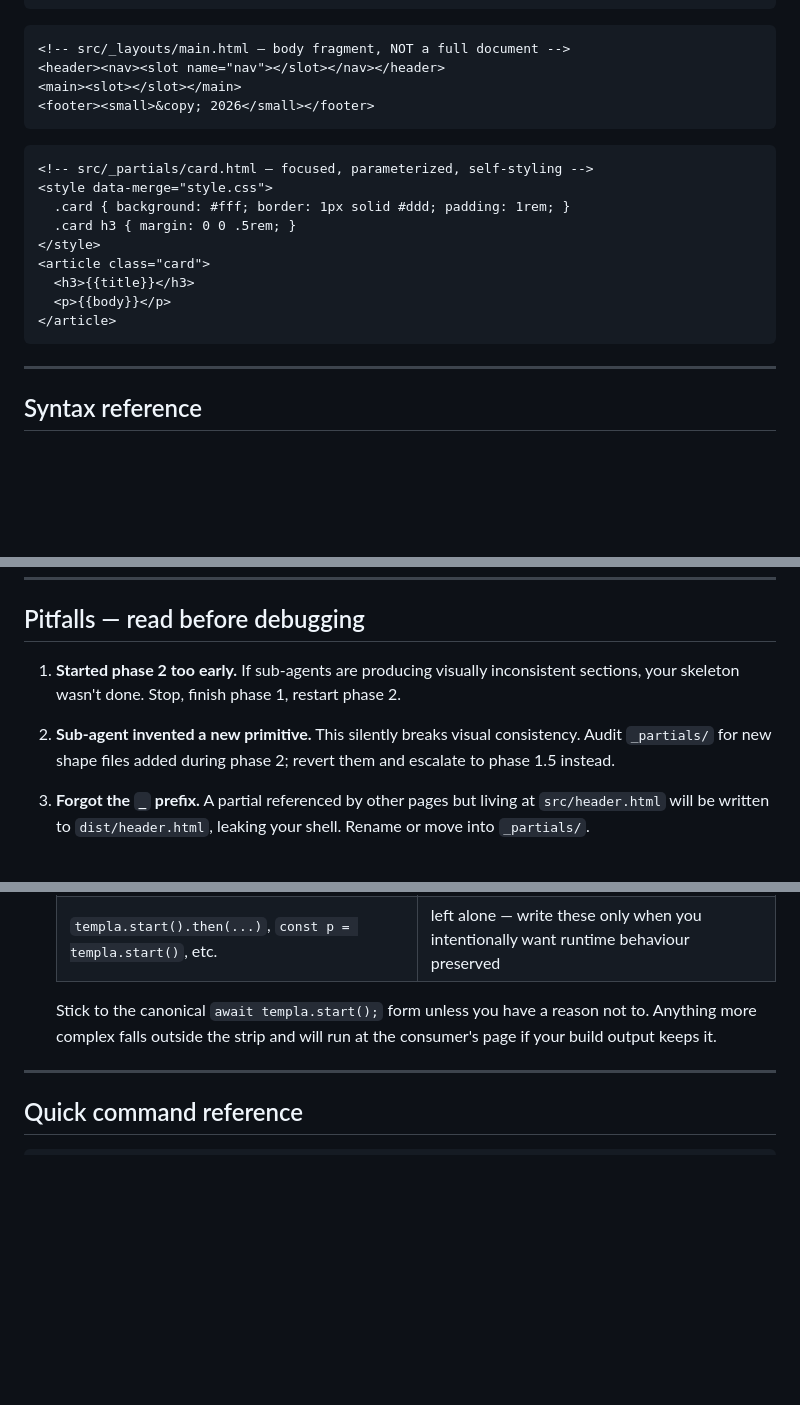
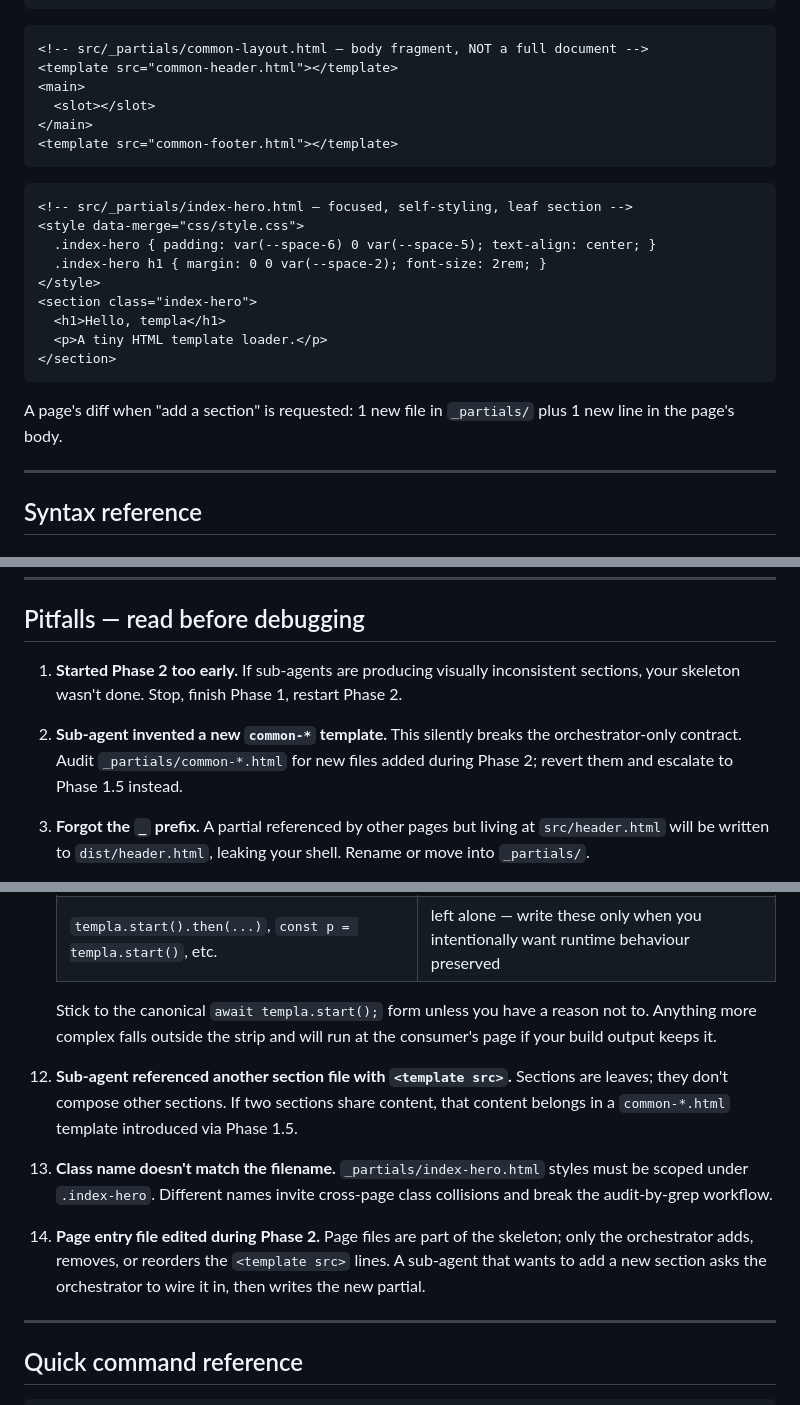
Before and after one commit to yjmtmtk/templa-js, a Markdown page: AGENTS.md, 3 parts joined by grey strips. GitHub-like rendering; blank space fills up the shorter version.

````diff
--- a/AGENTS.md
+++ b/AGENTS.md
@@ -165,23 +157,27 @@ Every page is a thin composition. Sections and primitives are partials.
 ```
 
 ```html
-<!-- src/_layouts/main.html — body fragment, NOT a full document -->
-<header><nav><slot name="nav"></slot></nav></header>
-<main><slot></slot></main>
-<footer><small>&copy; 2026</small></footer>
+<!-- src/_partials/common-layout.html — body fragment, NOT a full document -->
+<template src="common-header.html"></template>
+<main>
+  <slot></slot>
+</main>
+<template src="common-footer.html"></template>
 ```
 
 ```html
-<!-- src/_partials/card.html — focused, parameterized, self-styling -->
-<style data-merge="style.css">
-  .card { background: #fff; border: 1px solid #ddd; padding: 1rem; }
-  .card h3 { margin: 0 0 .5rem; }
+<!-- src/_partials/index-hero.html — focused, self-styling, leaf section -->
+<style data-merge="css/style.css">
+  .index-hero { padding: var(--space-6) 0 var(--space-5); text-align: center; }
+  .index-hero h1 { margin: 0 0 var(--space-2); font-size: 2rem; }
 </style>
-<article class="card">
-  <h3>{{title}}</h3>
-  <p>{{body}}</p>
-</article>
+<section class="index-hero">
+  <h1>Hello, templa</h1>
+  <p>A tiny HTML template loader.</p>
+</section>
 ```
+
+A page's diff when "add a section" is requested: 1 new file in `_partials/` plus 1 new line in the page's body.
 
 ---
 
@@ -348,9 +344,9 @@ The CLI walks every `.html` file in the source tree (skipping `_*` files and dir
 
 ## Pitfalls — read before debugging
 
-1. **Started phase 2 too early.** If sub-agents are producing visually inconsistent sections, your skeleton wasn't done. Stop, finish phase 1, restart phase 2.
+1. **Started Phase 2 too early.** If sub-agents are producing visually inconsistent sections, your skeleton wasn't done. Stop, finish Phase 1, restart Phase 2.
 
-2. **Sub-agent invented a new primitive.** This silently breaks visual consistency. Audit `_partials/` for new shape files added during phase 2; revert them and escalate to phase 1.5 instead.
+2. **Sub-agent invented a new `common-*` template.** This silently breaks the orchestrator-only contract. Audit `_partials/common-*.html` for new files added during Phase 2; revert them and escalate to Phase 1.5 instead.
 
 3. **Forgot the `_` prefix.** A partial referenced by other pages but living at `src/header.html` will be written to `dist/header.html`, leaking your shell. Rename or move into `_partials/`.
 
@@ -392,6 +388,12 @@ The CLI walks every `.html` file in the source tree (skipping `_*` files and dir
 
     Stick to the canonical `await templa.start();` form unless you have a reason not to. Anything more complex falls outside the strip and will run at the consumer's page if your build output keeps it.
 
+12. **Sub-agent referenced another section file with `<template src>`.** Sections are leaves; they don't compose other sections. If two sections share content, that content belongs in a `common-*.html` template introduced via Phase 1.5.
+
+13. **Class name doesn't match the filename.** `_partials/index-hero.html` styles must be scoped under `.index-hero`. Different names invite cross-page class collisions and break the audit-by-grep workflow.
+
+14. **Page entry file edited during Phase 2.** Page files are part of the skeleton; only the orchestrator adds, removes, or reorders the `<template src>` lines. A sub-agent that wants to add a new section asks the orchestrator to wire it in, then writes the new partial.
+
 ---
 
 ## Quick command reference
````
Also changed, not shown: other parts of AGENTS.md (+65 -73 lines).
